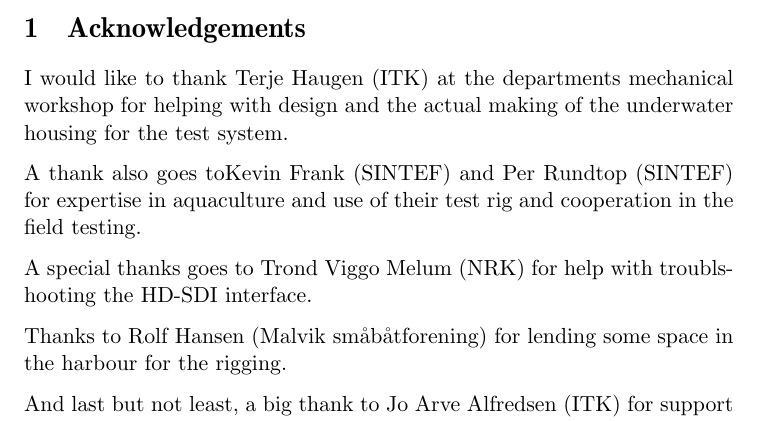
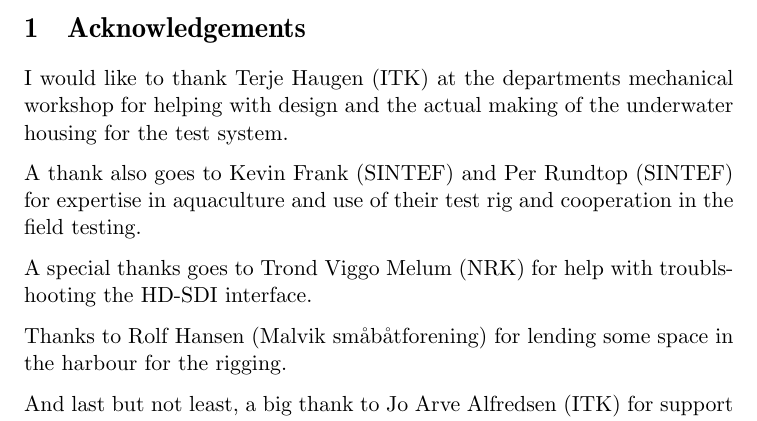
Before and after one commit to xoriath/thesis, a LaTeX thesis (Latex/master.tex, which reads Latex/preface.tex): part of page 5 of 21, cut so that both start at the same text. Compiled offline with pdfLaTeX.

Commit message:
Fix preface typo

```diff
--- a/Latex/preface.tex
+++ b/Latex/preface.tex
@@ -7,7 +7,7 @@
 I would like to thank Terje Haugen (ITK) at the departments mechanical workshop for
 helping with design and the actual making of the underwater housing for the test system.
 
-A thank also goes toKevin Frank (SINTEF) and Per Rundtop (SINTEF) for expertise
+A thank also goes to Kevin Frank (SINTEF) and Per Rundtop (SINTEF) for expertise
 in aquaculture and use of their test rig and cooperation in the field testing.
 
 A special thanks goes to Trond Viggo Melum (NRK) for help with troublshooting the HD-SDI interface.
```
